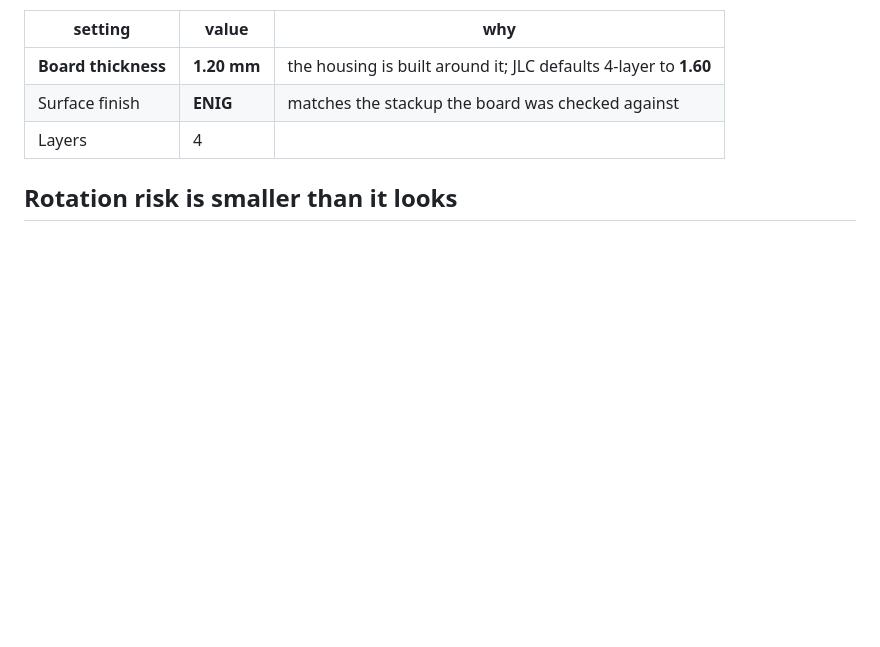
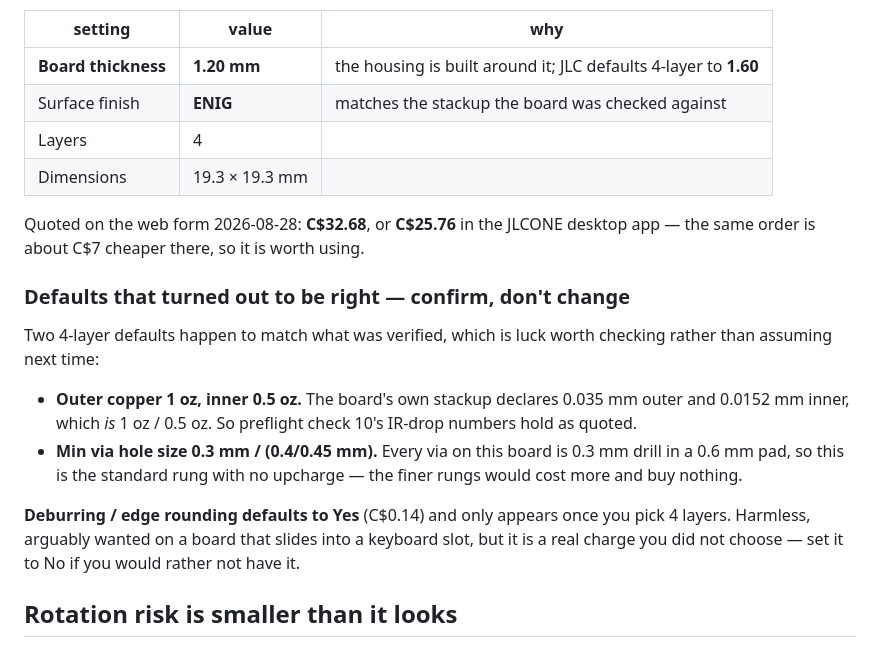
Before and after one commit to Drivera0/touch-id-public, a Markdown page: cad/v3-handoff/README.md, the part around the change. Rendered like a GitHub page; blank space fills up the shorter version.

Commit message:
Record the confirmed JLCPCB order settings
Quoted on the web form: C$32.68, vs C$25.76 in the JLCONE desktop app, so
the order moves there. Settings confirmed on screen before switching: 4 layers,
19.3 x 19.3 mm, 1.2 mm, ENIG, qty 5.

Two 4-layer defaults turn out to match what was already verified, which is luck
worth checking rather than assuming:
  * outer 1 oz / inner 0.5 oz IS the board's declared 0.035 / 0.0152 mm, so
    preflight check 10's IR-drop figures hold as quoted;
  * min via 0.3 mm/(0.4/0.45) is exactly this board's via, so it sits on the
    standard rung with no upcharge.

Deburring/edge rounding defaults to Yes (C$0.14) and only appears after
choosing 4 layers -- flagged because it is a charge the user did not pick.

```diff
--- a/cad/v3-handoff/README.md
+++ b/cad/v3-handoff/README.md
@@ -109,6 +109,27 @@ and the defaults are wrong for this board.
 | **Board thickness** | **1.20 mm** | the housing is built around it; JLC defaults 4-layer to **1.60** |
 | Surface finish | **ENIG** | matches the stackup the board was checked against |
 | Layers | 4 | |
+| Dimensions | 19.3 × 19.3 mm | |
+
+Quoted on the web form 2026-08-28: **C$32.68**, or **C$25.76** in the JLCONE
+desktop app — the same order is about C$7 cheaper there, so it is worth using.
+
+### Defaults that turned out to be right — confirm, don't change
+
+Two 4-layer defaults happen to match what was verified, which is luck worth
+checking rather than assuming next time:
+
+* **Outer copper 1 oz, inner 0.5 oz.** The board's own stackup declares
+  0.035 mm outer and 0.0152 mm inner, which *is* 1 oz / 0.5 oz. So preflight
+  check 10's IR-drop numbers hold as quoted.
+* **Min via hole size 0.3 mm / (0.4/0.45 mm).** Every via on this board is
+  0.3 mm drill in a 0.6 mm pad, so this is the standard rung with no upcharge —
+  the finer rungs would cost more and buy nothing.
+
+**Deburring / edge rounding defaults to Yes** (C$0.14) and only appears once
+you pick 4 layers. Harmless, arguably wanted on a board that slides into a
+keyboard slot, but it is a real charge you did not choose — set it to No if you
+would rather not have it.
 
 ## Rotation risk is smaller than it looks
 
```
